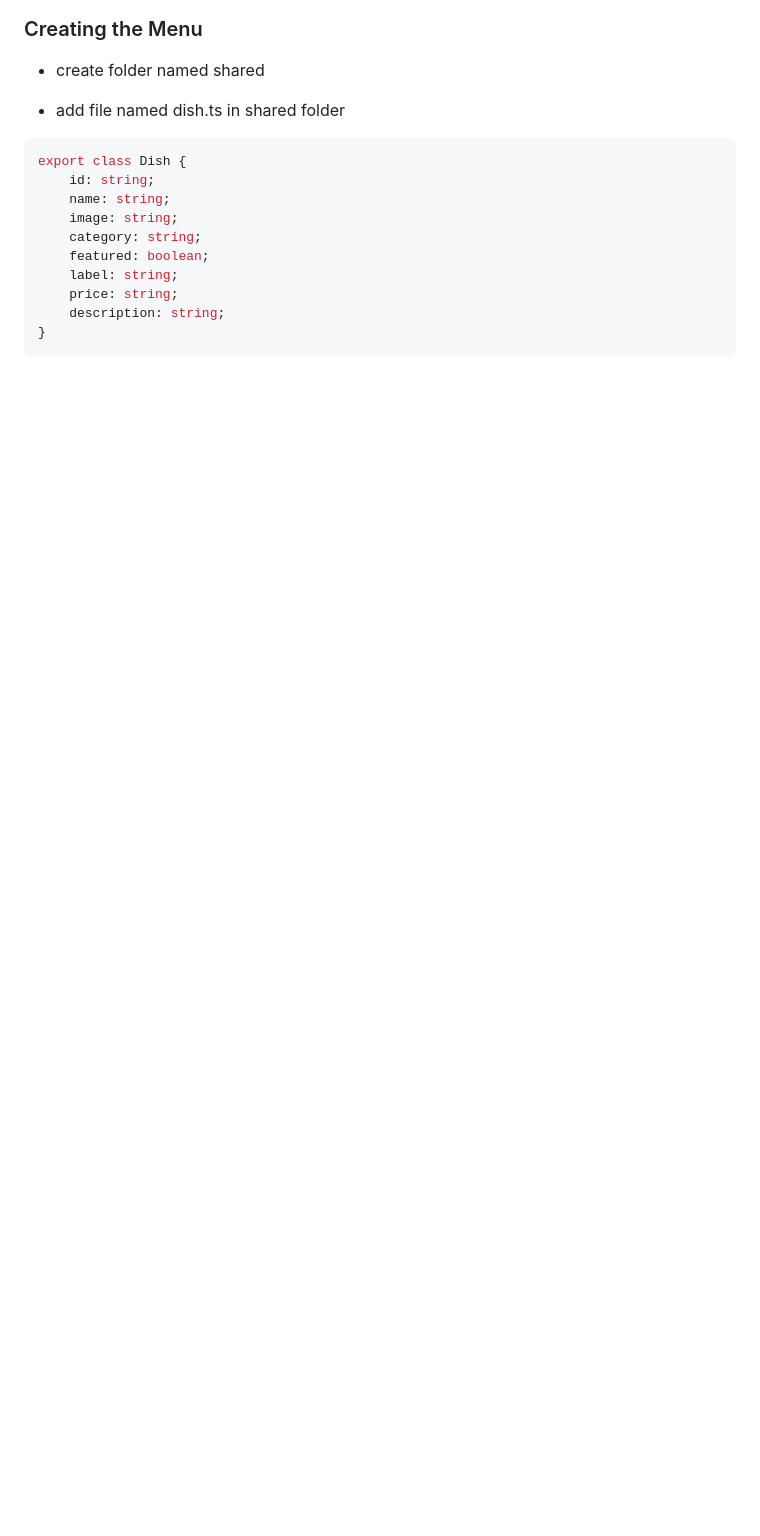
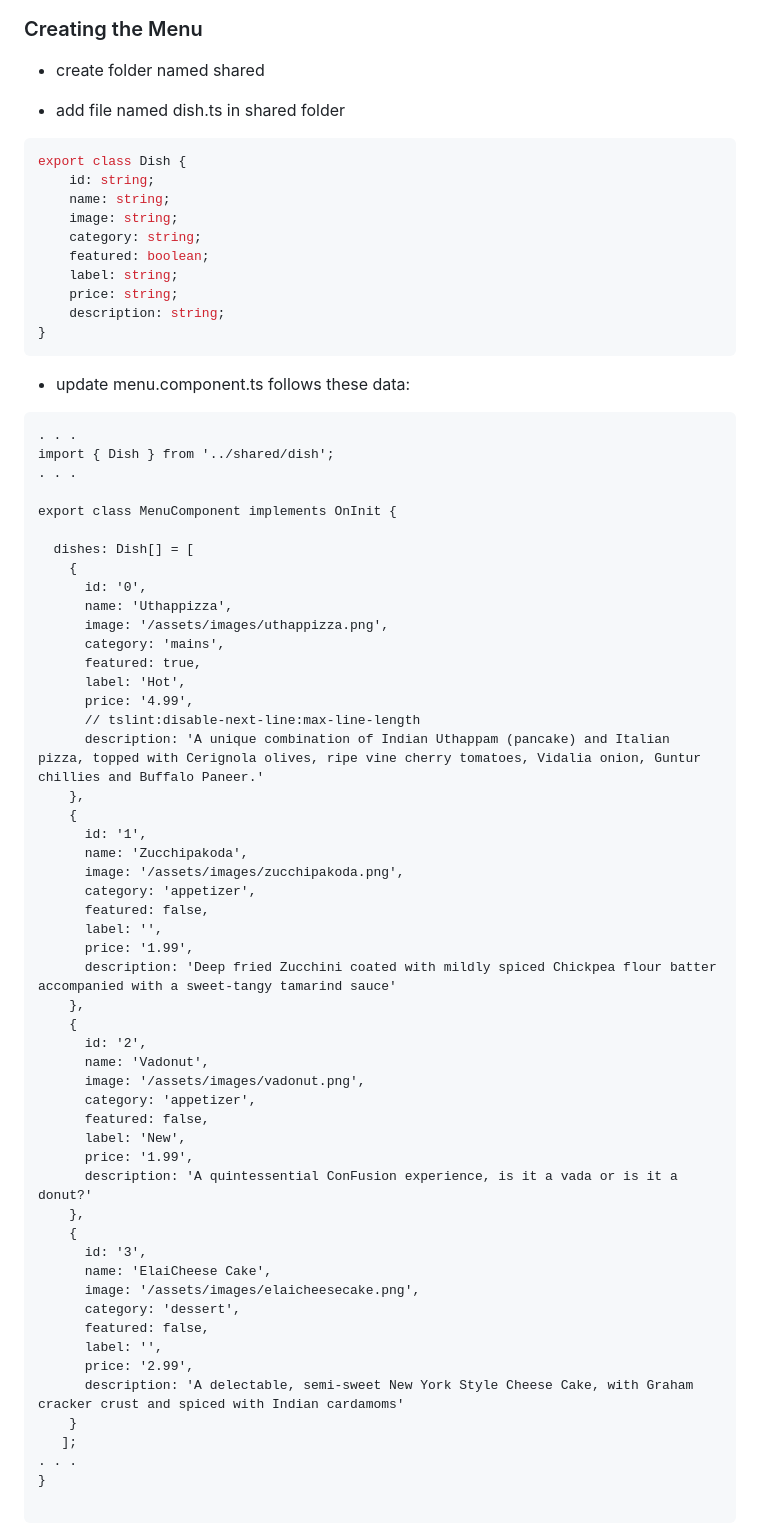
Before and after one commit to TorchInnovator/Learn-for-Full-Stack-Web-and-Multiplatform-Mobile-App-Development-Notes, a Markdown page: front-end-javascript-frameworks-angular/week1/w12-angular-components.md, the part around the change printed below. Drawn GitHub-style; blank space fills up the shorter version.

Commit message:
Updates front-end-javascript-frameworks-angular/week1/w12-angular-components.md
Auto commit by GitBook Editor

````diff
--- a/front-end-javascript-frameworks-angular/week1/w12-angular-components.md
+++ b/front-end-javascript-frameworks-angular/week1/w12-angular-components.md
@@ -44,4 +44,60 @@ export class Dish {
 }
 ```
 
-*
+* update menu.component.ts follows these data:
+
+```
+. . .
+import { Dish } from '../shared/dish';
+. . .
+
+export class MenuComponent implements OnInit {
+
+  dishes: Dish[] = [
+    {
+      id: '0',
+      name: 'Uthappizza',
+      image: '/assets/images/uthappizza.png',
+      category: 'mains',
+      featured: true,
+      label: 'Hot',
+      price: '4.99',
+      // tslint:disable-next-line:max-line-length
+      description: 'A unique combination of Indian Uthappam (pancake) and Italian pizza, topped with Cerignola olives, ripe vine cherry tomatoes, Vidalia onion, Guntur chillies and Buffalo Paneer.'
+    },
+    {
+      id: '1',
+      name: 'Zucchipakoda',
+      image: '/assets/images/zucchipakoda.png',
+      category: 'appetizer',
+      featured: false,
+      label: '',
+      price: '1.99',
+      description: 'Deep fried Zucchini coated with mildly spiced Chickpea flour batter accompanied with a sweet-tangy tamarind sauce'
+    },
+    {
+      id: '2',
+      name: 'Vadonut',
+      image: '/assets/images/vadonut.png',
+      category: 'appetizer',
+      featured: false,
+      label: 'New',
+      price: '1.99',
+      description: 'A quintessential ConFusion experience, is it a vada or is it a donut?'
+    },
+    {
+      id: '3',
+      name: 'ElaiCheese Cake',
+      image: '/assets/images/elaicheesecake.png',
+      category: 'dessert',
+      featured: false,
+      label: '',
+      price: '2.99',
+      description: 'A delectable, semi-sweet New York Style Cheese Cake, with Graham cracker crust and spiced with Indian cardamoms'
+    }
+   ];
+. . .
+}
+
+```
+
````
Also changed, not shown: other parts of front-end-javascript-frameworks-angular/week1/w12-angular-components.md (+52 -2 lines), assets/L2W1_2Demo2.png (added).
